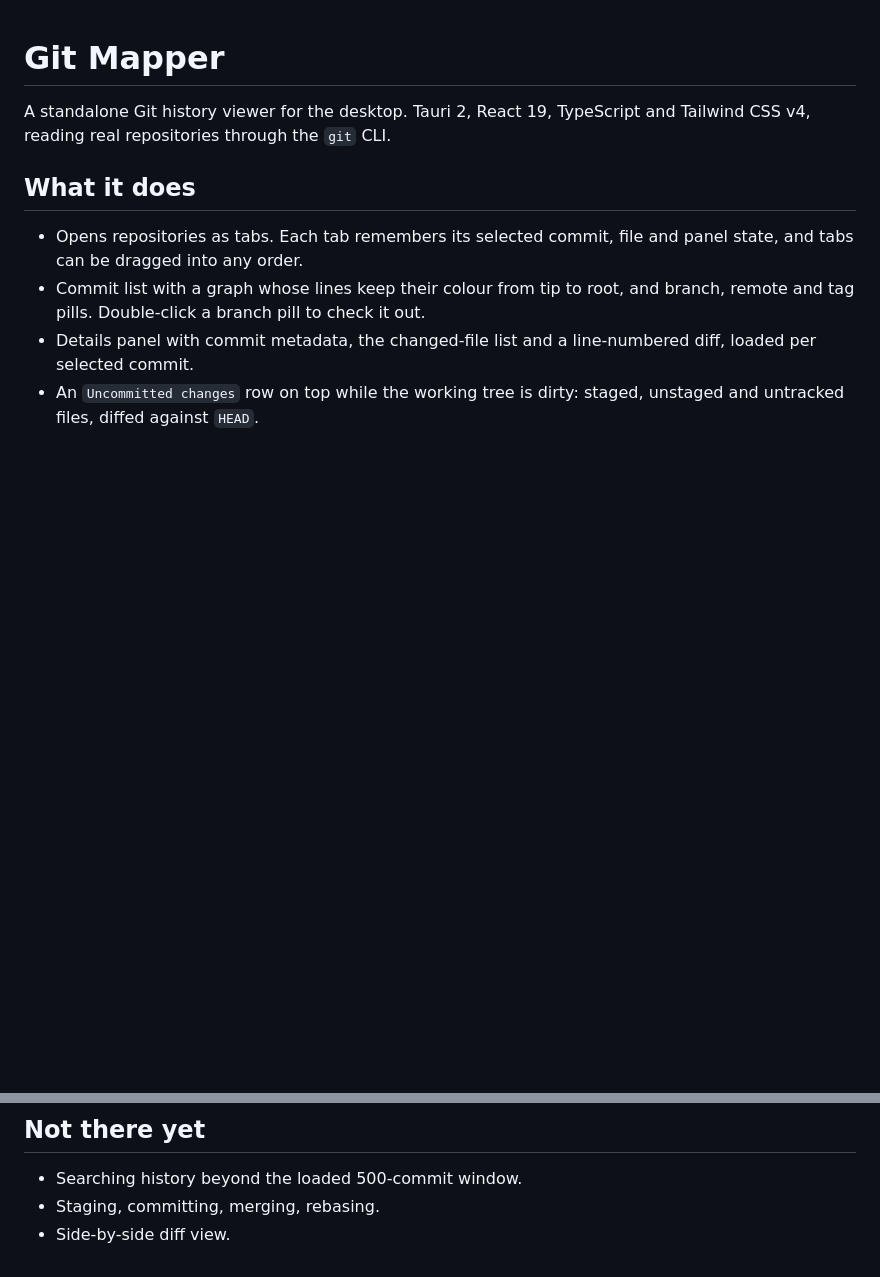
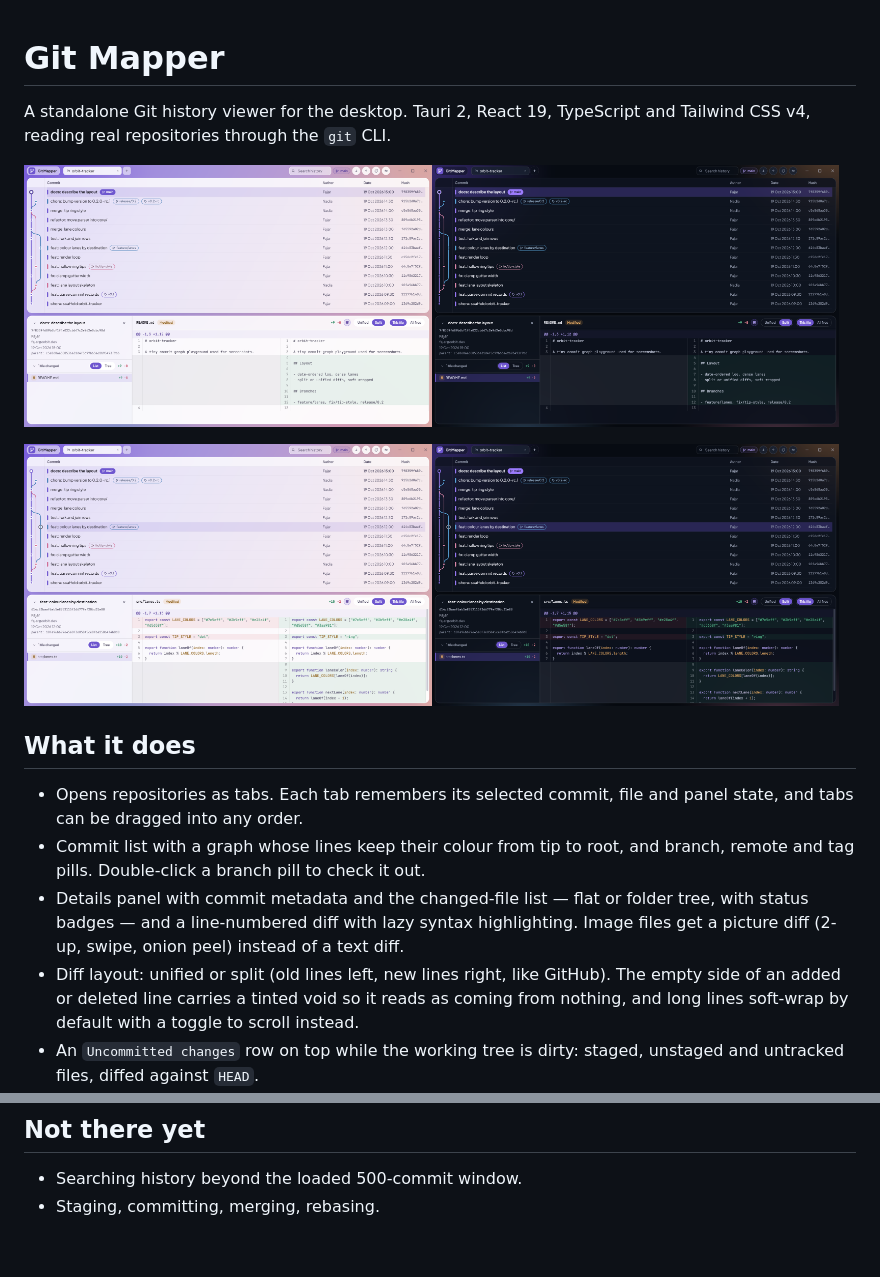
Before and after one commit to fajarwz/git-mapper, a Markdown page: README.md, 2 parts joined by grey strips. GitHub-like rendering; pictures changed too: docs/screenshots/main-dark.png (added), docs/screenshots/main-light.png (added), docs/screenshots/split-dark.png (added); blank space fills up the shorter version.

Commit message:
docs: screenshots in both themes with a demo repository
captured against the dev server through headless chrome, on a demo repo with a branch off a branch, two merges, an open release branch and tags; the split diff shot shows the void tint. Features list and roadmap updated. Verified: split state and theme probed in the live page.

```diff
--- a/README.md
+++ b/README.md
@@ -2,6 +2,10 @@
 
 A standalone Git history viewer for the desktop. Tauri 2, React 19, TypeScript and Tailwind CSS v4,
 reading real repositories through the `git` CLI.
+
+<img src="docs/screenshots/main-light.png" alt="Commit list, light theme" width="49%"><img src="docs/screenshots/main-dark.png" alt="Commit list, dark theme" width="49%">
+
+<img src="docs/screenshots/split-light.png" alt="Split diff, light theme" width="49%"><img src="docs/screenshots/split-dark.png" alt="Split diff, dark theme" width="49%">
 
 ## What it does
 
@@ -10,8 +14,12 @@ reading real repositories through the `git` CLI.
 - Commit list with a graph whose lines keep their colour from tip to root, and branch,
   remote and tag pills. Double-click a branch
   pill to check it out.
-- Details panel with commit metadata, the changed-file list and a line-numbered diff, loaded per
-  selected commit.
+- Details panel with commit metadata and the changed-file list — flat or folder tree, with status
+  badges — and a line-numbered diff with lazy syntax highlighting. Image files get a picture diff
+  (2-up, swipe, onion peel) instead of a text diff.
+- Diff layout: unified or split (old lines left, new lines right, like GitHub). The empty side of
+  an added or deleted line carries a tinted void so it reads as coming from nothing, and long
+  lines soft-wrap by default with a toggle to scroll instead.
 - An `Uncommitted changes` row on top while the working tree is dirty: staged, unstaged and
   untracked files, diffed against `HEAD`.
 - Refresh on window focus (only the commits that are new get read) or from the toolbar button.
@@ -53,4 +61,3 @@ The only thing the app changes in a repository is a branch checkout.
 
 - Searching history beyond the loaded 500-commit window.
 - Staging, committing, merging, rebasing.
-- Side-by-side diff view.
```
